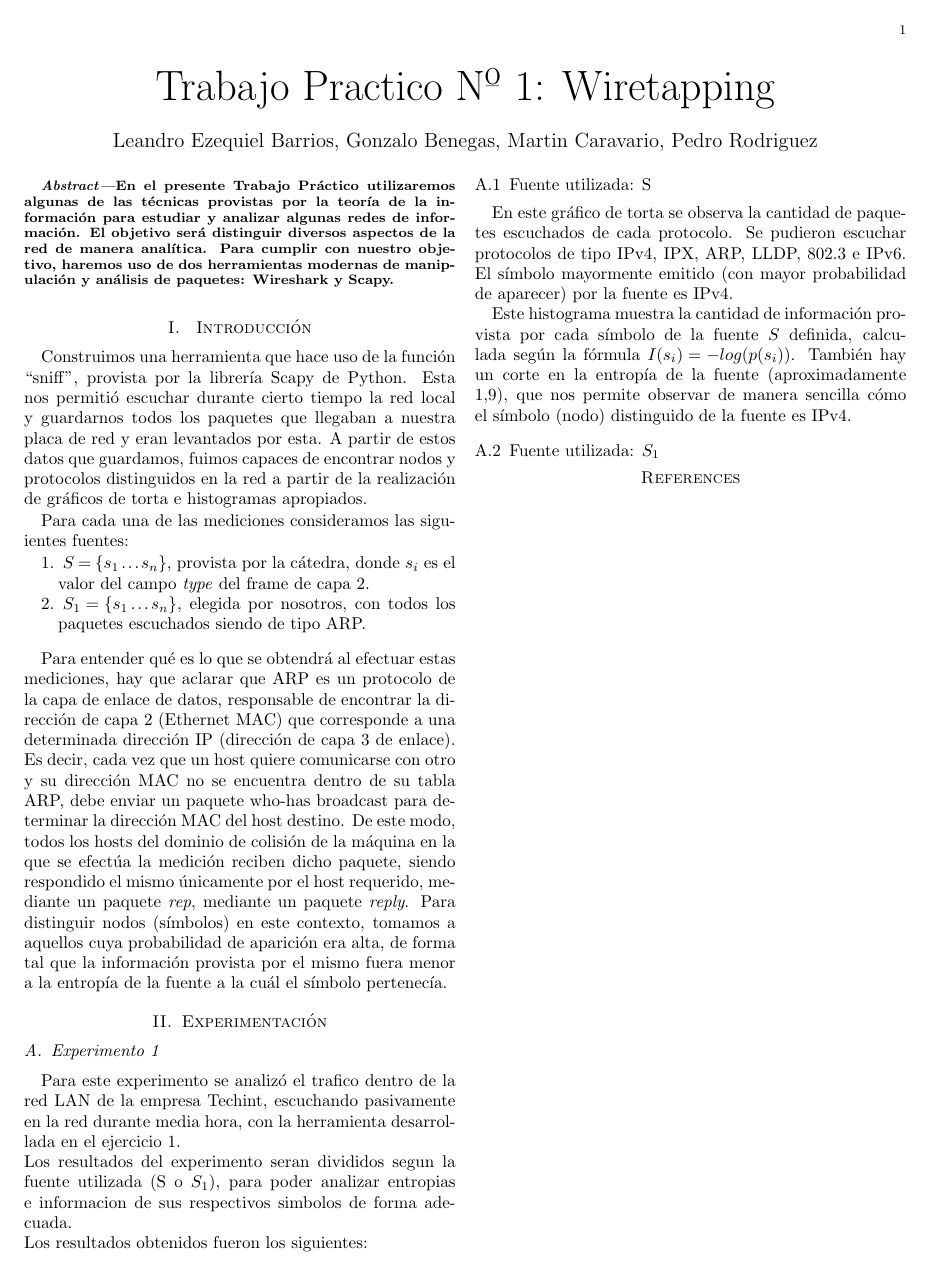
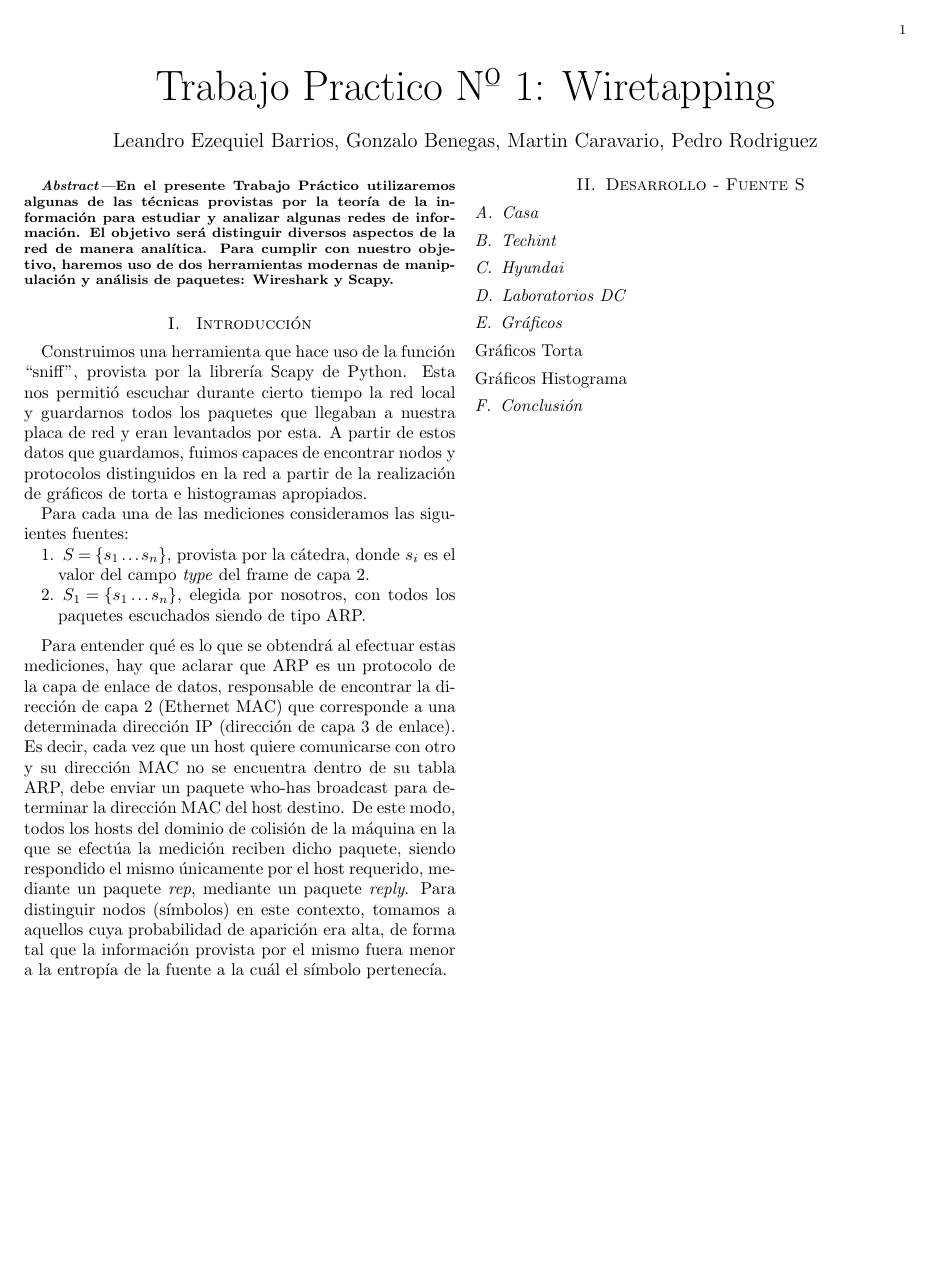
Before and after one commit to lbarrios/uba-tdc-2015-1c_tp1, a LaTeX paper (informe/informe.tex): the whole page before the commit and page 1 of 2 after it. Compiled offline with pdfLaTeX; a missing bibliography style is replaced by a similar one.

Commit message:
Esqueleto informe

```diff
--- a/informe/informe.tex
+++ b/informe/informe.tex
@@ -78,24 +79,41 @@ Para distinguir nodos (símbolos) en este contexto, tomamos a aquellos cuya
 probabilidad de aparición era alta, de forma tal que la información provista
 por el mismo fuera menor a la entropía de la fuente a la cuál el símbolo pertenecía.
 
+\newpage
+%----------------------------------------------------------------------
+% SECTION II: Desarrollo - Fuente S
+%----------------------------------------------------------------------
+\section{Desarrollo - Fuente S}
+  %--------------------------------------------------------------------
+  % SUBSECTION II-A: CASA
+  %--------------------------------------------------------------------
+  \subsection{Casa}
 
+  %--------------------------------------------------------------------
+  % SUBSECTION II-B: TECHINT
+  %--------------------------------------------------------------------
+  \subsection{Techint}
 
-\section{Experimentación}
+  %--------------------------------------------------------------------
+  % SUBSECTION II-C: HYUNDAI
+  %--------------------------------------------------------------------
+  \subsection{Hyundai}
 
+  %--------------------------------------------------------------------
+  % SUBSECTION II-D: LABORATORIOS DC
+  %--------------------------------------------------------------------
+  \subsection{Laboratorios DC}
 
-\subsection{Experimento 1}
-Para este experimento se analiz\'o el trafico dentro de la red LAN de la empresa Techint, escuchando pasivamente
-en la red durante media hora, con la herramienta desarrollada en el ejercicio 1. \\
-Los resultados del experimento seran divididos segun la fuente utilizada (S o $S_{1}$), para poder analizar
-entropias e informacion de sus respectivos simbolos de forma adecuada. \\
-Los resultados obtenidos fueron los siguientes:
+  %--------------------------------------------------------------------
+  % SUBSECTION II-E: Gráficos
+  %--------------------------------------------------------------------
+  \subsection{Gráficos}
+  \subsubsection*{Gráficos Torta}
+  \subsubsection*{Gráficos Histograma}
 
-\subsubsection{Fuente utilizada: S}
+  %--------------------------------------------------------------------
+  % SUBSECTION II-F: Conclusión
+  %--------------------------------------------------------------------
+  \subsection{Conclusión}
 
-% \begin{figure}
-% \begin{center}
-%   \includegraphics[width=0.5\textwidth]{graficos/techint-pie.png}
-%   \caption{Techint - Gráfico torta}
-%   \label{techint-pie}
-% \end{center}
-% \end{figure}
+\newpage
@@ -112,14 +134,10 @@ Los resultados obtenidos fueron los siguientes:
-En este gráfico de torta se observa la cantidad de paquetes escuchados de cada
-protocolo. Se pudieron escuchar protocolos de tipo IPv4, IPX, ARP, LLDP,
-802.3 e IPv6. El símbolo mayormente emitido (con mayor probabilidad de
-aparecer) por la fuente es IPv4.
+  %--------------------------------------------------------------------
+  % SUBSECTION II-C: HYUNDAI
+  %--------------------------------------------------------------------
+  \subsection{Hyundai}
 
-%{Grafico que muestra la información que aporta cada protocolo y el corte de
-%la entropía}
-Este histograma muestra la cantidad de información provista por cada símbolo
-de la fuente $S$ definida, calculada según la fórmula $ I(s_{i}) =
--log(p(s_{i}))  $. También hay un corte en la entropía de la fuente
-(aproximadamente 1,9), que nos permite observar de manera sencilla cómo el símbolo (nodo)
-distinguido de la fuente es IPv4.
+  %--------------------------------------------------------------------
+  % SUBSECTION II-D: LABORATORIOS DC
+  %--------------------------------------------------------------------
+  \subsection{Laboratorios DC}
 
-\subsubsection{Fuente utilizada: $S_{1}$}
```
Also changed, not shown: informe/Makefile, informe/informe.tex (42 more changed lines).
